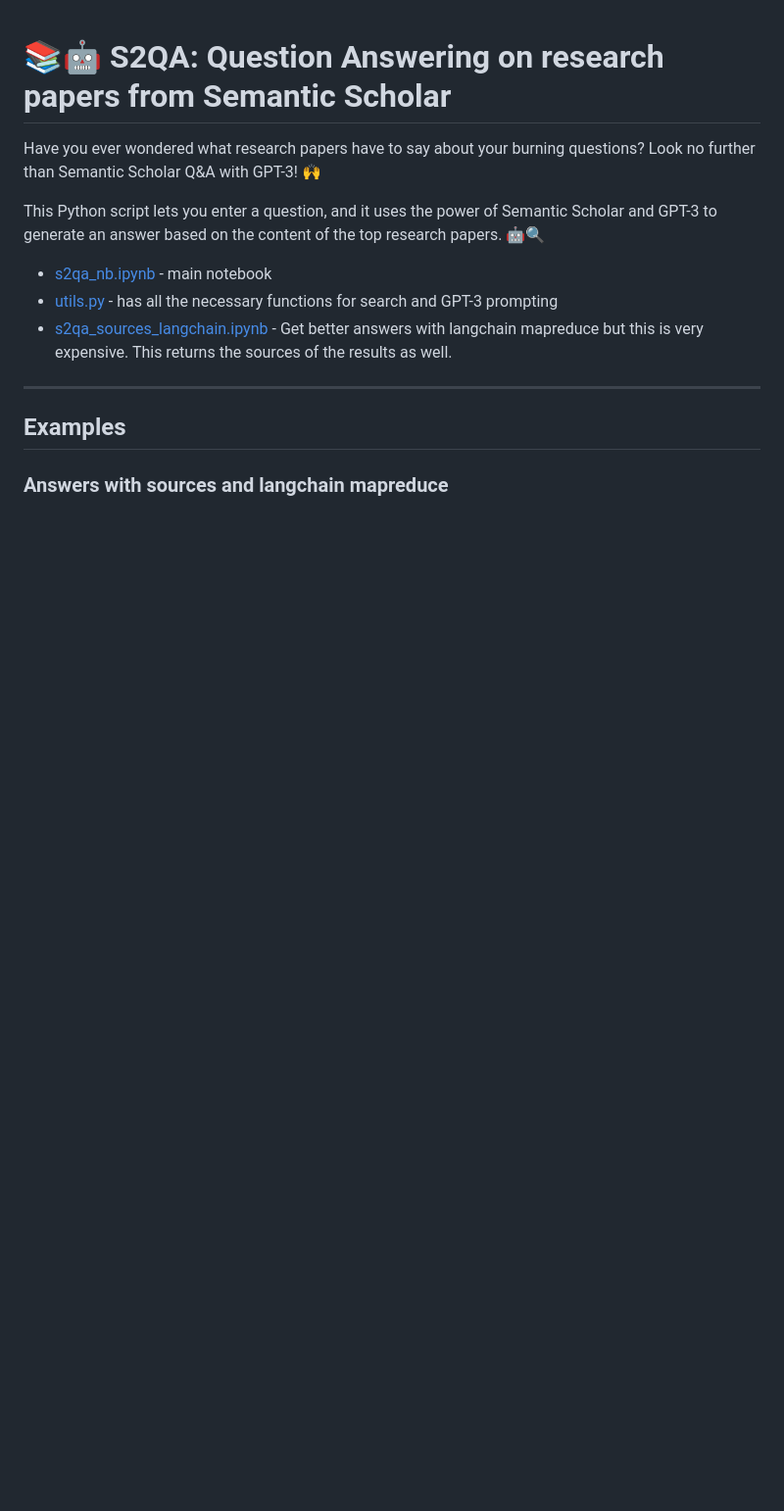
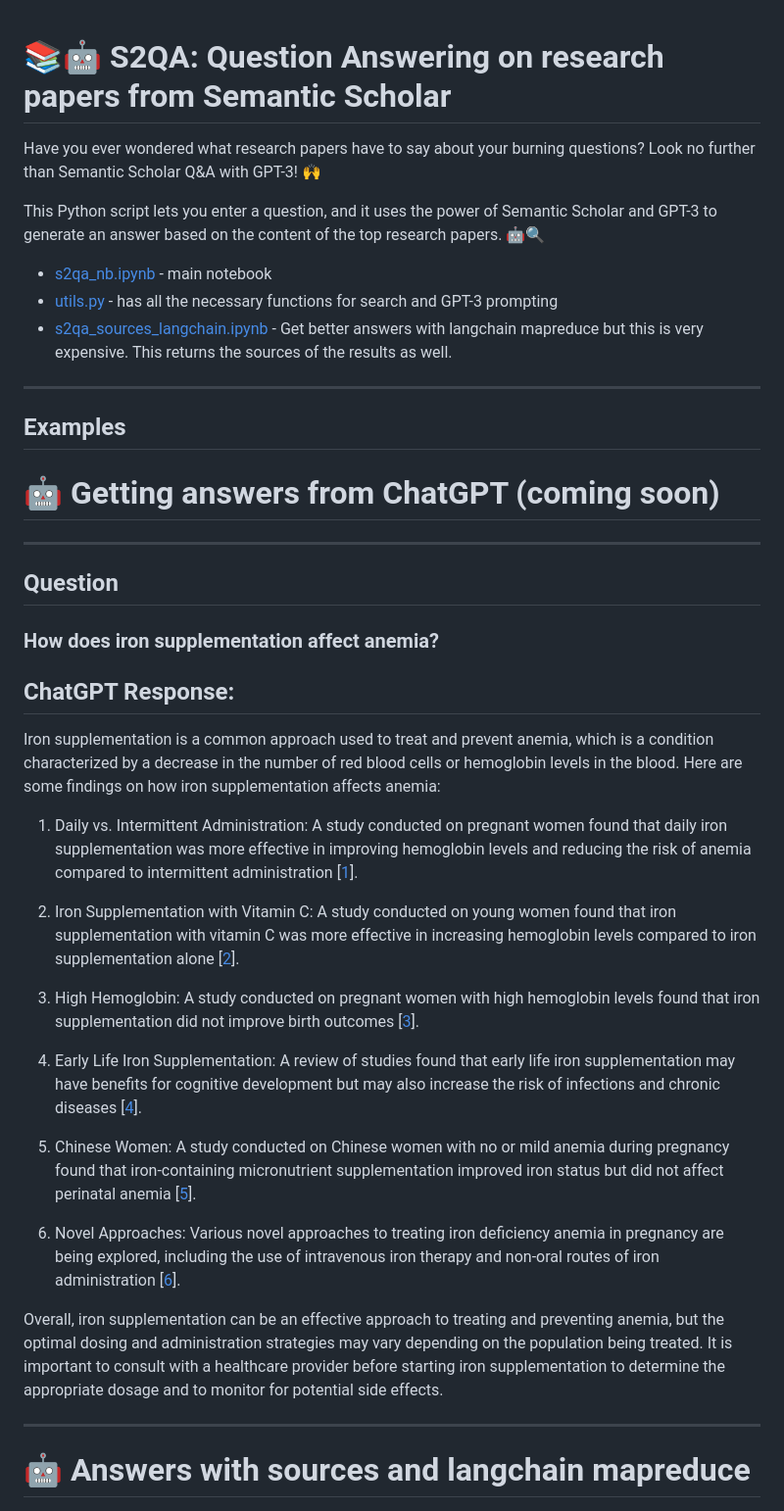
Before and after one commit to shauryr/S2QA, a Markdown page: README.md, the part around one of its changes. Shown at 98% size. Drawn GitHub-style; blank space fills up the shorter version.

Commit message:
- teaser readme

```diff
--- a/README.md
+++ b/README.md
@@ -11,7 +11,33 @@ This Python script lets you enter a question, and it uses the power of Semantic
 
 ## Examples
 
-### Answers with sources and langchain mapreduce
+# 🤖 Getting answers from ChatGPT (coming soon)
+---
+## Question
+
+### How does iron supplementation affect anemia?
+
+## ChatGPT Response:
+
+Iron supplementation is a common approach used to treat and prevent anemia, which is a condition characterized by a decrease in the number of red blood cells or hemoglobin levels in the blood. Here are some findings on how iron supplementation affects anemia:
+
+1.  Daily vs. Intermittent Administration: A study conducted on pregnant women found that daily iron supplementation was more effective in improving hemoglobin levels and reducing the risk of anemia compared to intermittent administration [[1](https://www.semanticscholar.org/paper/a6d2264066edf46f03f1c7df46b0e8079f8e0b63)].
+
+2.  Iron Supplementation with Vitamin C: A study conducted on young women found that iron supplementation with vitamin C was more effective in increasing hemoglobin levels compared to iron supplementation alone [[2](https://www.semanticscholar.org/paper/e056f91c0ba1bc3214e0f89aaf375cafc95f3da3)].
+
+3.  High Hemoglobin: A study conducted on pregnant women with high hemoglobin levels found that iron supplementation did not improve birth outcomes [[3](https://www.semanticscholar.org/paper/f312120e9e0fa93842dadf5cc55ee367e4d22615)].
+
+4.  Early Life Iron Supplementation: A review of studies found that early life iron supplementation may have benefits for cognitive development but may also increase the risk of infections and chronic diseases [[4](https://www.semanticscholar.org/paper/459828144e59ace72493adae1068d460d0989c46)].
+
+5.  Chinese Women: A study conducted on Chinese women with no or mild anemia during pregnancy found that iron-containing micronutrient supplementation improved iron status but did not affect perinatal anemia [[5](https://www.semanticscholar.org/paper/c910b35eb94711fb0f17075f88e132f8cf0bf85a)].
+
+6.  Novel Approaches: Various novel approaches to treating iron deficiency anemia in pregnancy are being explored, including the use of intravenous iron therapy and non-oral routes of iron administration [[6](https://www.semanticscholar.org/paper/08a1b7100972a9204076cf863448dcdf23ba9c38)].
+
+Overall, iron supplementation can be an effective approach to treating and preventing anemia, but the optimal dosing and administration strategies may vary depending on the population being treated. It is important to consult with a healthcare provider before starting iron supplementation to determine the appropriate dosage and to monitor for potential side effects.
+
+---
+
+# 🤖 Answers with sources and langchain mapreduce
 
 <img src="https://github.com/shauryr/S2QA/blob/master/demo.jpg" alt="s2 with langchain and sources" width="500">
 
```
Also changed, not shown: other parts of README.md (+1 -1 lines).
